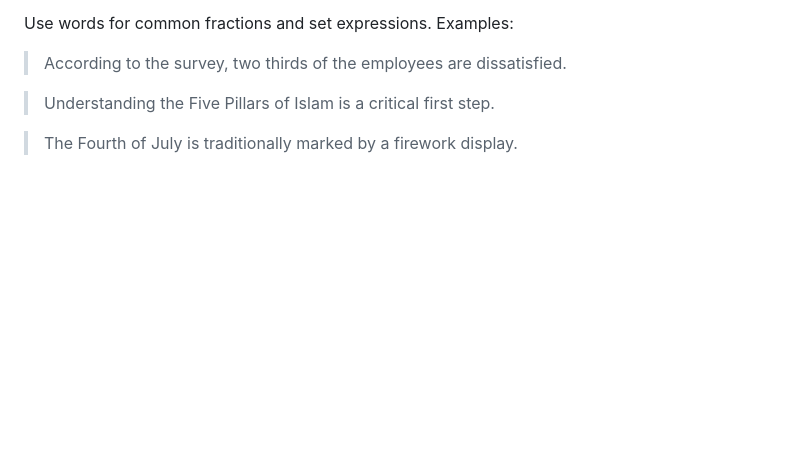
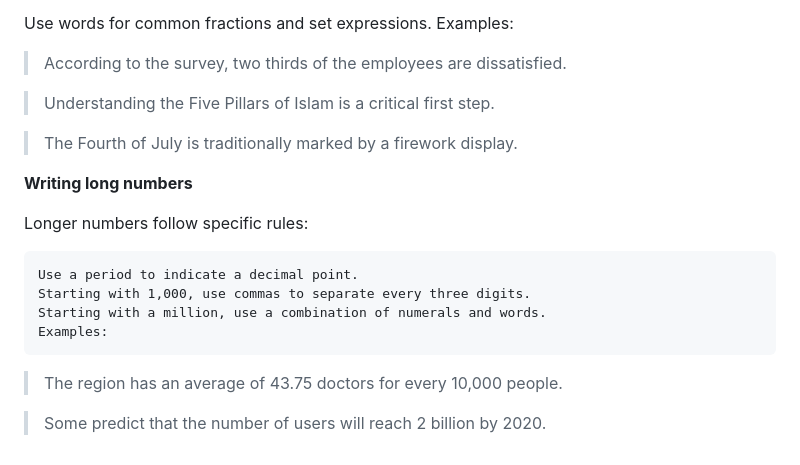
Before and after one commit to albertomorini/CNS, a Markdown page: msc/tiktokRawSearches.md, the part around the change. Rendered like a GitHub page; blank space fills up the shorter version.

Commit message:
long numbers' style guide lines

```diff
--- a/msc/tiktokRawSearches.md
+++ b/msc/tiktokRawSearches.md
@@ -347,3 +347,17 @@ Examples:
 > Understanding the Five Pillars of Islam is a critical first step.
 
 > The Fourth of July is traditionally marked by a firework display.
+
+
+**Writing long numbers**
+
+Longer numbers follow specific rules:
+
+    Use a period to indicate a decimal point.
+    Starting with 1,000, use commas to separate every three digits.
+    Starting with a million, use a combination of numerals and words.
+    Examples:
+
+  > The region has an average of 43.75 doctors for every 10,000 people.
+
+  > Some predict that the number of users will reach 2 billion by 2020.
```
